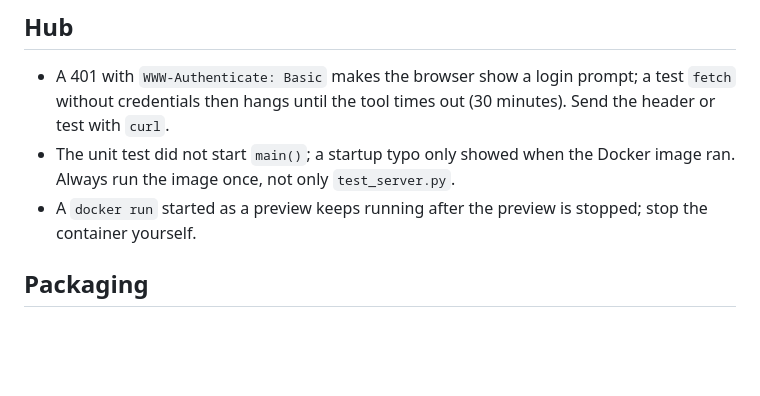
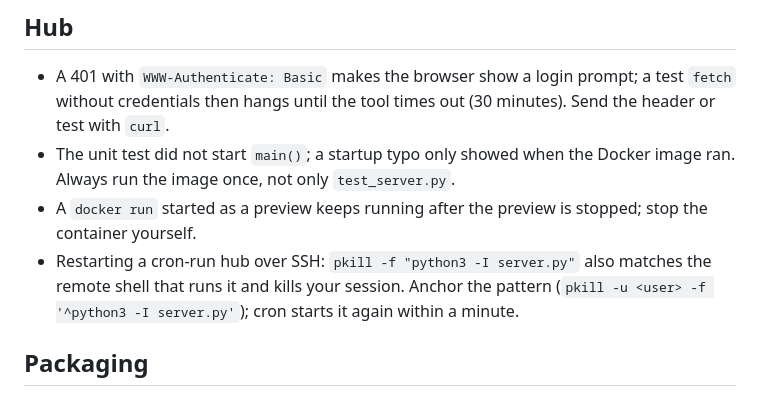
Before and after one commit to AbolfazlSh12/airsheet-rfp-proposal, a Markdown page: references/lessons.md, the part around the change. Drawn GitHub-style; blank space fills up the shorter version.

Commit message:
Lessons: anchor pkill when restarting the hub over SSH
Co-Authored-By: Claude Opus 5.5 <noreply@anthropic.com>

```diff
--- a/references/lessons.md
+++ b/references/lessons.md
@@ -49,6 +49,9 @@
 - The unit test did not start `main()`; a startup typo only showed when the Docker image ran. Always run the image
   once, not only `test_server.py`.
 - A `docker run` started as a preview keeps running after the preview is stopped; stop the container yourself.
+- Restarting a cron-run hub over SSH: `pkill -f "python3 -I server.py"` also matches the remote shell that runs it and
+  kills your session. Anchor the pattern (`pkill -u <user> -f '^python3 -I server.py'`); cron starts it again within a
+  minute.
 
 ## Packaging
 
```
